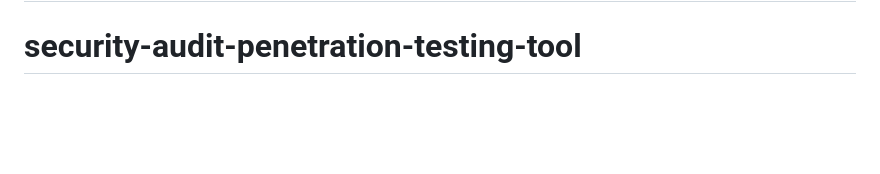
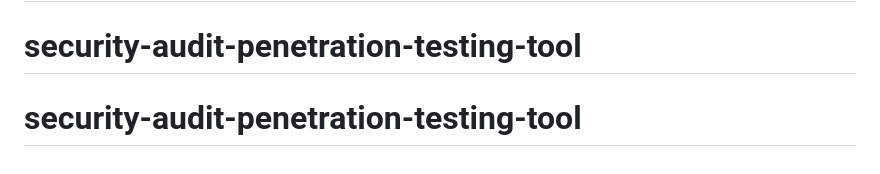
Before and after one commit to RahulSisode/security-audit-penetration-testing-tool, a Markdown page: README.md, the part around the change. Rendered like a GitHub page; blank space fills up the shorter version.

```diff
--- a/README.md
+++ b/README.md
@@ -232,3 +232,4 @@ Contributions, bug reports, and rule improvements are warmly welcomed!
 Distributed under the **Apache-2.0 License**. See [LICENSE](LICENSE) for more details.
 # security-audit-penetration-testing-tool
 # security-audit-penetration-testing-tool
+# security-audit-penetration-testing-tool
```
